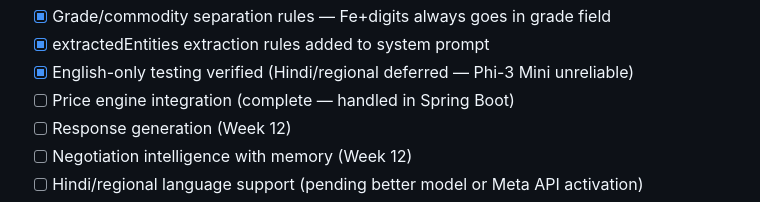
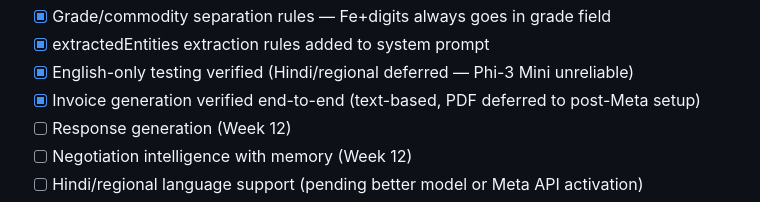
Before and after one commit to VivekChepuru/tradepilot, a Markdown page: tradepilot-ai-service/RUNBOOK.md, the part around the change. GitHub-like rendering.

```diff
--- a/tradepilot-ai-service/RUNBOOK.md
+++ b/tradepilot-ai-service/RUNBOOK.md
@@ -159,7 +159,7 @@ pip install -r requirements.txt
 - [x] Grade/commodity separation rules — Fe+digits always goes in grade field
 - [x] extractedEntities extraction rules added to system prompt
 - [x] English-only testing verified (Hindi/regional deferred — Phi-3 Mini unreliable)
-- [ ] Price engine integration (complete — handled in Spring Boot)
+- [x] Invoice generation verified end-to-end (text-based, PDF deferred to post-Meta setup)
 - [ ] Response generation (Week 12)
 - [ ] Negotiation intelligence with memory (Week 12)
 - [ ] Hindi/regional language support (pending better model or Meta API activation)
```
Also changed, not shown: tradepilot-core/RUNBOOK.md (+51 -2 lines).
